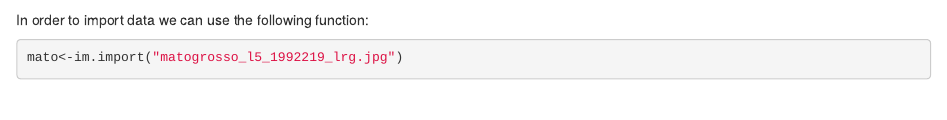
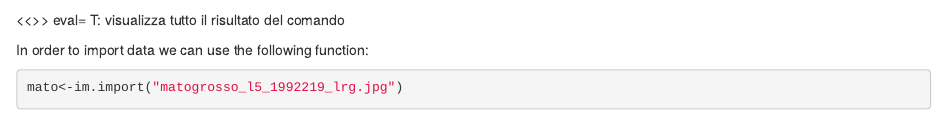
Before and after one commit to silviagirlanda/Telerilevamento, an R Markdown document (12_RMarkdown.Rmd): the page in a window 1100 px wide, from 780 px down. Rendered offline with R 4.5, knitr and Pandoc, with nearby package versions; some code elsewhere in the file could not run offline.

Commit message:
Update 12_RMarkdown.Rmd

````diff
--- a/12_RMarkdown.Rmd
+++ b/12_RMarkdown.Rmd
@@ -21,6 +21,7 @@ In order to visualize the list of data use:
 ```{r, eval=T}
 im.list()
 ```
+<<>> eval= T: visualizza tutto il risultato del comando
 
 In order to import data we can use the following function:
 ```{r, eval=T}
````
